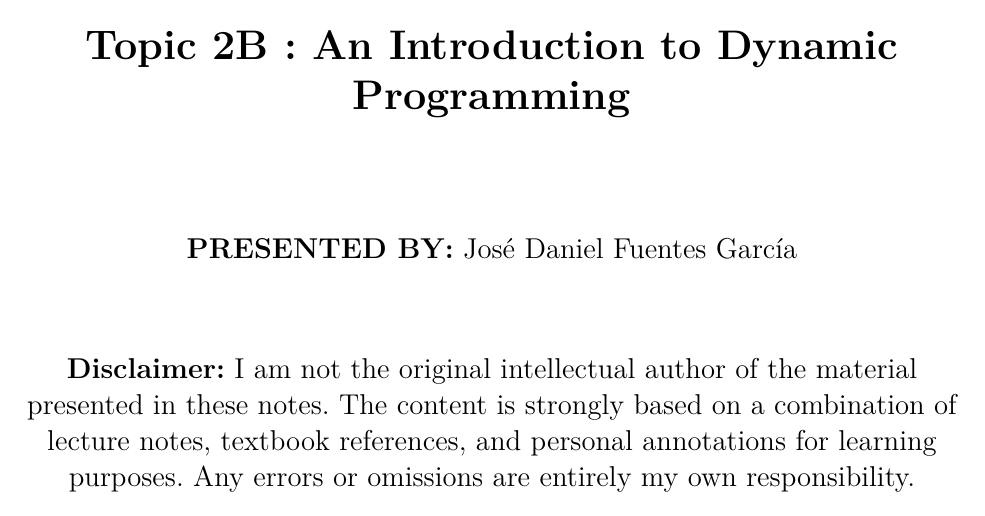
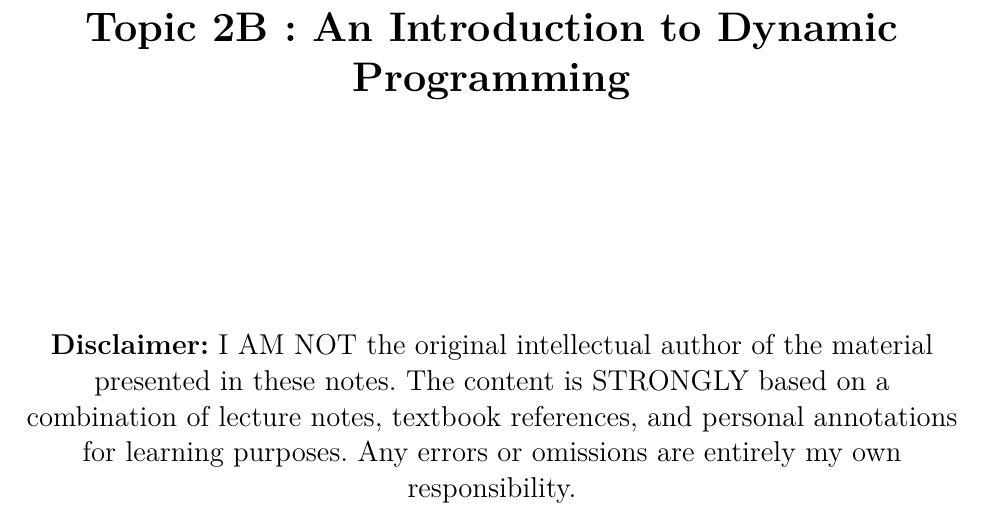
Before and after one commit to danifuentesga/Macroeconomics_3, a LaTeX document (Lecture_Notes/Topic2B/Macroeconomics3_Topic2B.tex): part of page 1 of 32, cut so that both start at the same text. Compiled offline with pdfLaTeX.

Commit message:
Update Macroeconomics3_Topic2B.tex

```diff
--- a/Lecture_Notes/Topic2B/Macroeconomics3_Topic2B.tex
+++ b/Lecture_Notes/Topic2B/Macroeconomics3_Topic2B.tex
@@ -137,9 +137,8 @@ Programming\\
         \Large Maestría en Economía 2024--2026 \\[2em]
         \Large Macroeconomics 3 \\[3em]
         \LARGE \textbf{Topic 2B : An Introduction to Dynamic
-Programming} \\[3em]
-        \large \textbf{PRESENTED BY:} José Daniel Fuentes García \\[3em]
-        \large \textbf{Disclaimer:} I am not the original intellectual author of the material presented in these notes. The content is strongly based on a combination of lecture notes, textbook references, and personal annotations for learning purposes. Any errors or omissions are entirely my own responsibility.\\[0.9em]
+Programming} \\[6em]
+        \large \textbf{Disclaimer:} I AM NOT the original intellectual author of the material presented in these notes. The content is STRONGLY based on a combination of lecture notes, textbook references, and personal annotations for learning purposes. Any errors or omissions are entirely my own responsibility.\\[0.9em]
 
     \end{center}
 
```
